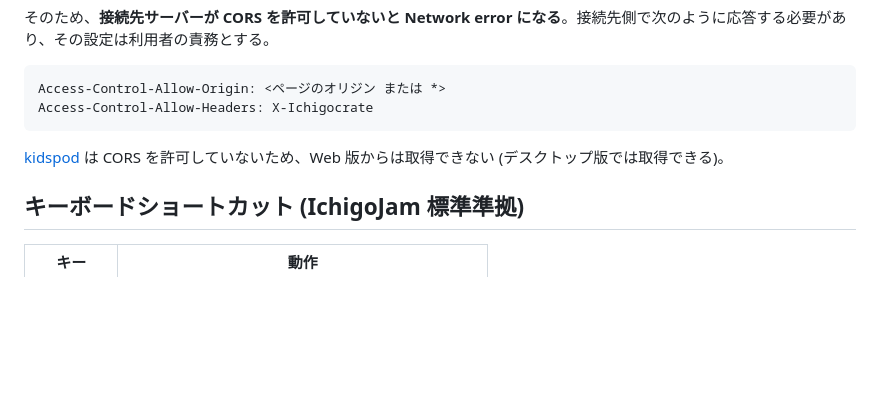
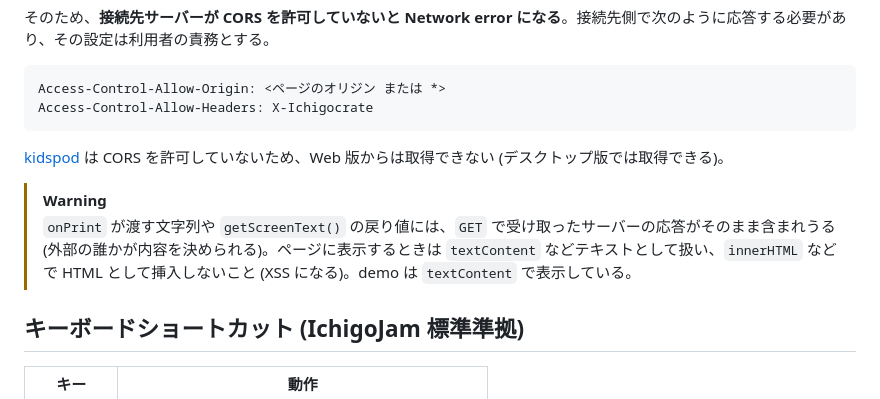
Before and after one commit to Shiyo1101/ichigocrate, a Markdown page: web/README.md, the part around the change. Rendered like a GitHub page; blank space fills up the shorter version.

Commit message:
docs(web): onPrint / getScreenText の文字列を HTML として挿入しないよう注意書きを追加
GET で受け取ったサーバーの応答が含まれうるため、innerHTML などで挿入すると
XSS になる。

```diff
--- a/web/README.md
+++ b/web/README.md
@@ -74,6 +74,9 @@ Access-Control-Allow-Headers: X-Ichigocrate
 
 [kidspod](https://kidspod.club/) は CORS を許可していないため、Web 版からは取得できない (デスクトップ版では取得できる)。
 
+> [!WARNING]
+> `onPrint` が渡す文字列や `getScreenText()` の戻り値には、`GET` で受け取ったサーバーの応答がそのまま含まれうる (外部の誰かが内容を決められる)。ページに表示するときは `textContent` などテキストとして扱い、`innerHTML` などで HTML として挿入しないこと (XSS になる)。demo は `textContent` で表示している。
+
 ## キーボードショートカット (IchigoJam 標準準拠)
 
 | キー | 動作                                             |
```
